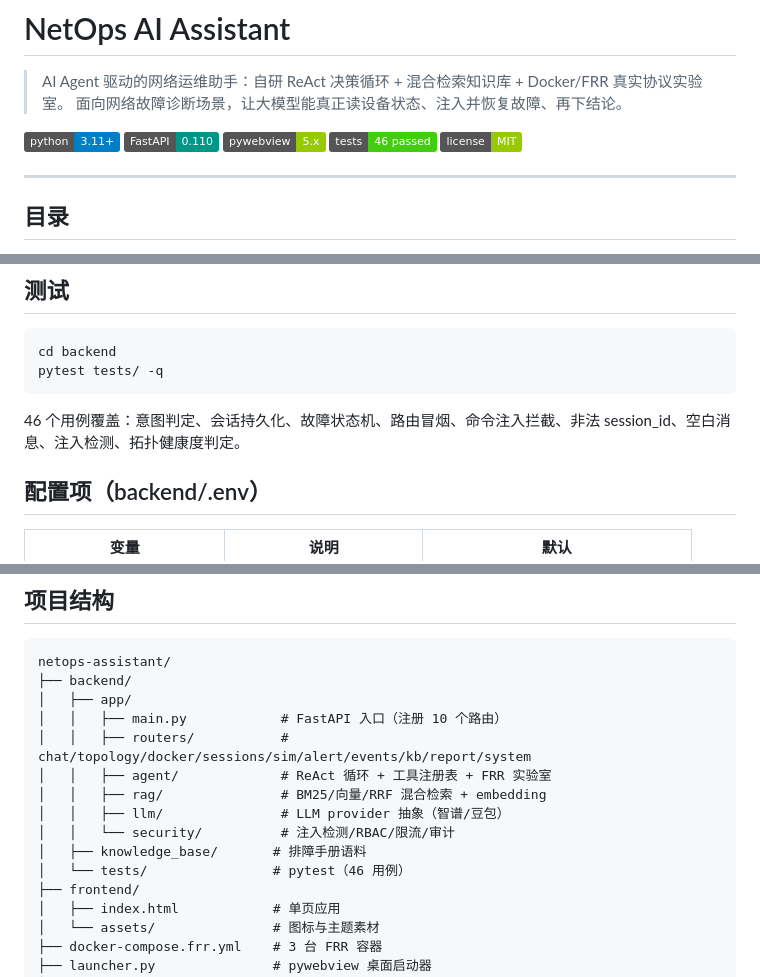
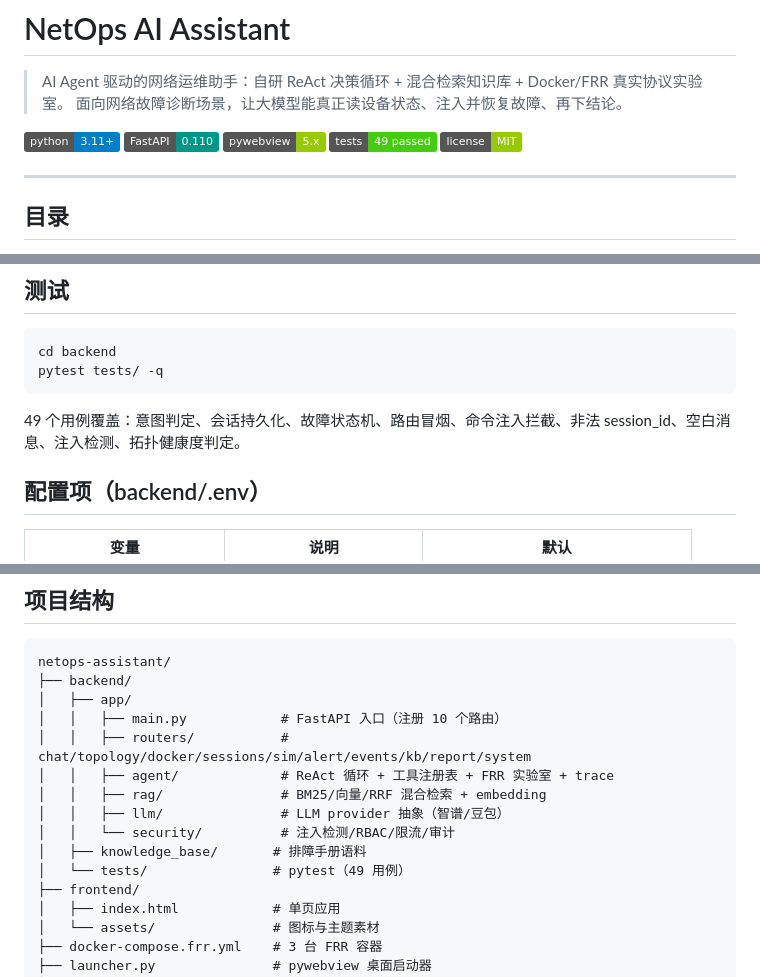
Before and after one commit to LJY20030728/netops-ai-assistant, a Markdown page: README.md, 3 parts joined by grey strips. Rendered like a GitHub page; badges without logos.

Commit message:
docs(README): 补 Agent Trace 落盘与工具/设备名幻觉拦截说明，测试数 46->49

````diff
--- a/README.md
+++ b/README.md
@@ -6,7 +6,7 @@
 ![Python](https://img.shields.io/badge/python-3.11%2B-blue)
 ![FastAPI](https://img.shields.io/badge/FastAPI-0.110-009688)
 ![PyWebView](https://img.shields.io/badge/pywebview-5.x-green)
-![pytest](https://img.shields.io/badge/tests-46%20passed-brightgreen)
+![pytest](https://img.shields.io/badge/tests-49%20passed-brightgreen)
 ![License](https://img.shields.io/badge/license-MIT-green)
 
 ---
@@ -202,7 +204,7 @@ cd backend
 pytest tests/ -q
 ```
 
-46 个用例覆盖：意图判定、会话持久化、故障状态机、路由冒烟、命令注入拦截、非法 session_id、空白消息、注入检测、拓扑健康度判定。
+49 个用例覆盖：意图判定、会话持久化、故障状态机、路由冒烟、命令注入拦截、非法 session_id、空白消息、注入检测、拓扑健康度判定。
 
 ## 配置项（backend/.env）
 
@@ -223,12 +225,12 @@ netops-assistant/
 │   ├── app/
 │   │   ├── main.py            # FastAPI 入口（注册 10 个路由）
 │   │   ├── routers/           # chat/topology/docker/sessions/sim/alert/events/kb/report/system
-│   │   ├── agent/             # ReAct 循环 + 工具注册表 + FRR 实验室
+│   │   ├── agent/             # ReAct 循环 + 工具注册表 + FRR 实验室 + trace
 │   │   ├── rag/               # BM25/向量/RRF 混合检索 + embedding
 │   │   ├── llm/               # LLM provider 抽象（智谱/豆包）
 │   │   └── security/          # 注入检测/RBAC/限流/审计
 │   ├── knowledge_base/       # 排障手册语料
-│   └── tests/                # pytest（46 用例）
+│   └── tests/                # pytest（49 用例）
 ├── frontend/
 │   ├── index.html            # 单页应用
 │   └── assets/               # 图标与主题素材
````
Also changed, not shown: other parts of README.md (+4 -2 lines).
